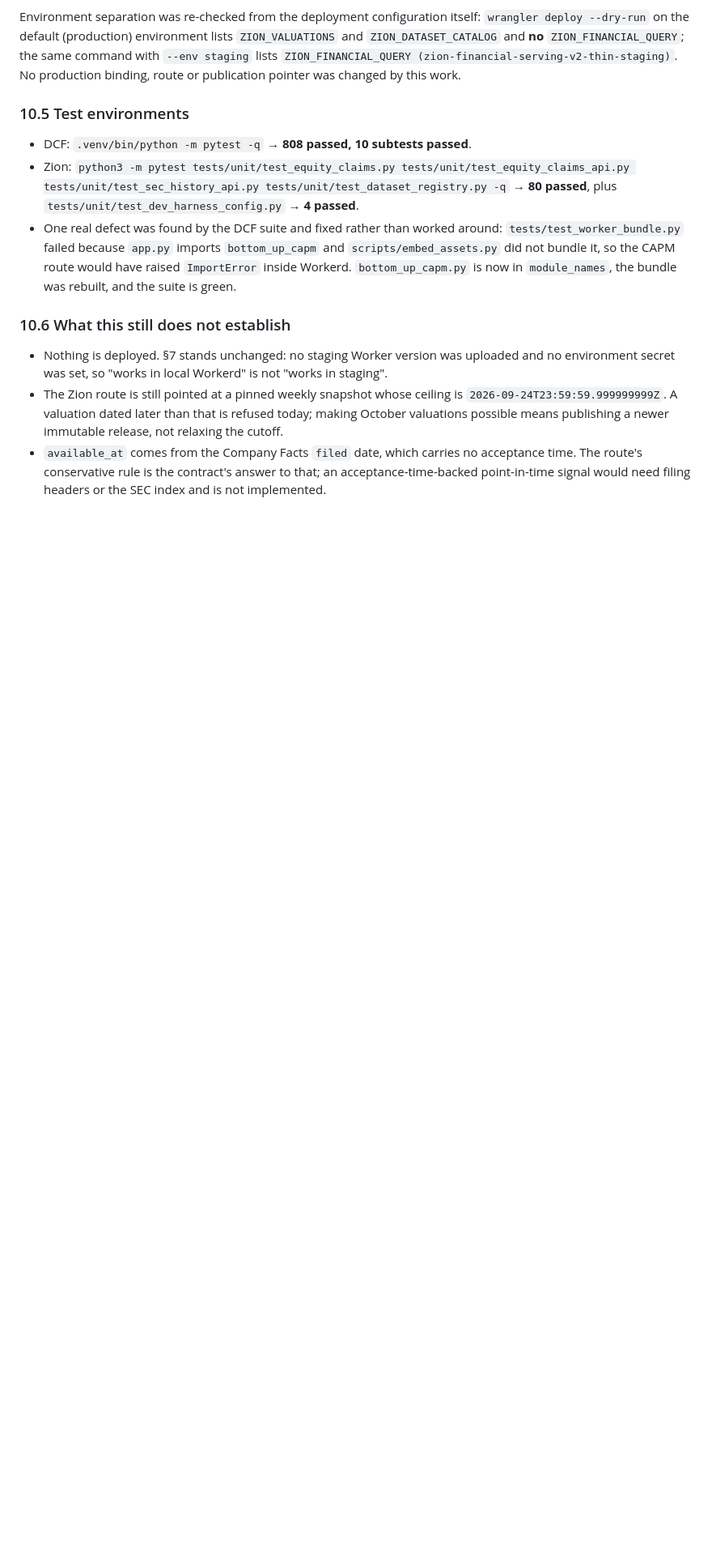
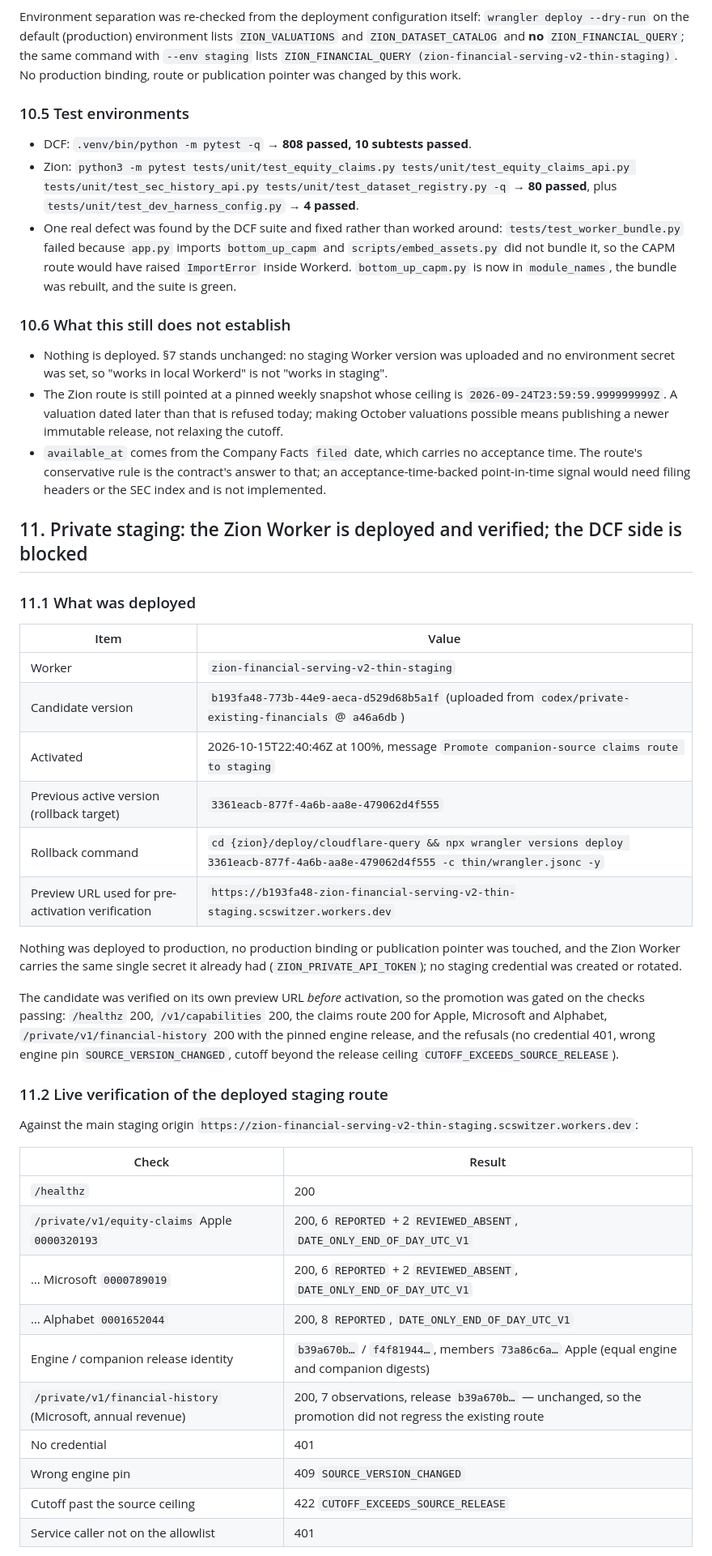
Before and after one commit to Scott-Switzer/DCF-stock-valuation-Engine, a Markdown page: docs/zion-equity-claims-integration-2026-10-15.md, the part around one of its changes. Shown at 81% size. GitHub-like rendering; blank space fills up the shorter version.

```diff
--- a/docs/zion-equity-claims-integration-2026-10-15.md
+++ b/docs/zion-equity-claims-integration-2026-10-15.md
@@ -526,3 +526,44 @@ route or publication pointer was changed by this work.
 * `available_at` comes from the Company Facts `filed` date, which carries no acceptance time.
   The route's conservative rule is the contract's answer to that; an acceptance-time-backed
   point-in-time signal would need filing headers or the SEC index and is not implemented.
+
+## 11. Private staging: the Zion Worker is deployed and verified; the DCF side is blocked
+
+### 11.1 What was deployed
+
+| Item | Value |
+| --- | --- |
+| Worker | `zion-financial-serving-v2-thin-staging` |
+| Candidate version | `b193fa48-773b-44e9-aeca-d529d68b5a1f` (uploaded from `codex/private-existing-financials` @ `a46a6db`) |
+| Activated | 2026-10-15T22:40:46Z at 100%, message `Promote companion-source claims route to staging` |
+| Previous active version (rollback target) | `3361eacb-877f-4a6b-aa8e-479062d4f555` |
+| Rollback command | `cd {zion}/deploy/cloudflare-query && npx wrangler versions deploy 3361eacb-877f-4a6b-aa8e-479062d4f555 -c thin/wrangler.jsonc -y` |
+| Preview URL used for pre-activation verification | `https://b193fa48-zion-financial-serving-v2-thin-staging.scswitzer.workers.dev` |
+
+Nothing was deployed to production, no production binding or publication pointer was touched,
+and the Zion Worker carries the same single secret it already had
+(`ZION_PRIVATE_API_TOKEN`); no staging credential was created or rotated.
+
+The candidate was verified on its own preview URL *before* activation, so the promotion was
+gated on the checks passing: `/healthz` 200, `/v1/capabilities` 200, the claims route 200 for
+Apple, Microsoft and Alphabet, `/private/v1/financial-history` 200 with the pinned engine
+release, and the refusals (no credential 401, wrong engine pin `SOURCE_VERSION_CHANGED`,
+cutoff beyond the release ceiling `CUTOFF_EXCEEDS_SOURCE_RELEASE`).
+
+### 11.2 Live verification of the deployed staging route
+
+Against the main staging origin `https://zion-financial-serving-v2-thin-staging.scswitzer.workers.dev`:
+
+| Check | Result |
+| --- | --- |
+| `/healthz` | 200 |
+| `/private/v1/equity-claims` Apple `0000320193` | 200, 6 `REPORTED` + 2 `REVIEWED_ABSENT`, `DATE_ONLY_END_OF_DAY_UTC_V1` |
+| … Microsoft `0000789019` | 200, 6 `REPORTED` + 2 `REVIEWED_ABSENT`, `DATE_ONLY_END_OF_DAY_UTC_V1` |
+| … Alphabet `0001652044` | 200, 8 `REPORTED`, `DATE_ONLY_END_OF_DAY_UTC_V1` |
+| Engine / companion release identity | `b39a670b…` / `f4f81944…`, members `73a86c6a…` Apple (equal engine and companion digests) |
+| `/private/v1/financial-history` (Microsoft, annual revenue) | 200, 7 observations, release `b39a670b…` — unchanged, so the promotion did not regress the existing route |
+| No credential | 401 |
+| Wrong engine pin | 409 `SOURCE_VERSION_CHANGED` |
+| Cutoff past the source ceiling | 422 `CUTOFF_EXCEEDS_SOURCE_RELEASE` |
+| Service caller not on the allowlist | 401 |
+
```
Also changed, not shown: other parts of docs/zion-equity-claims-integration-2026-10-15.md (+43 -0 lines).
